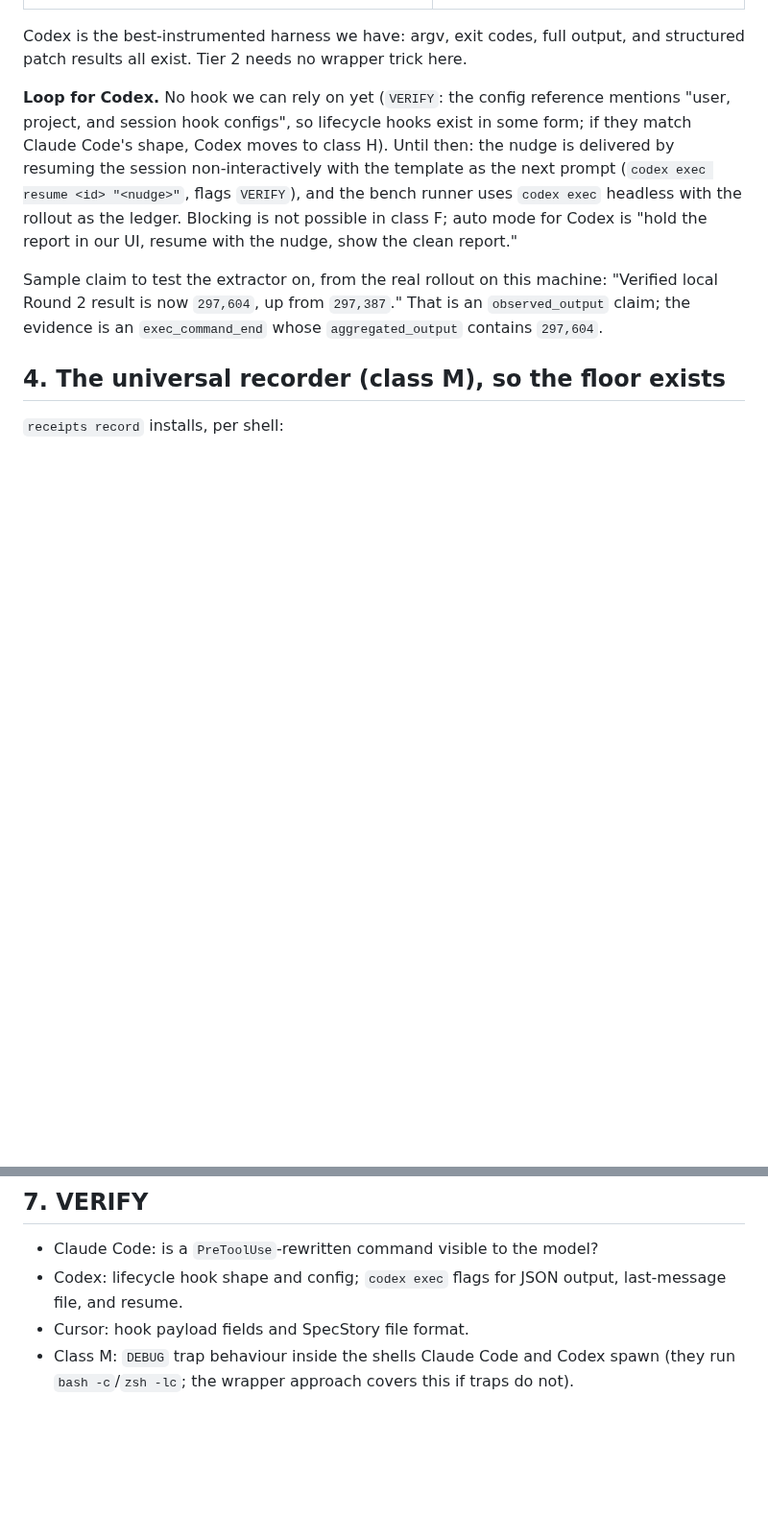
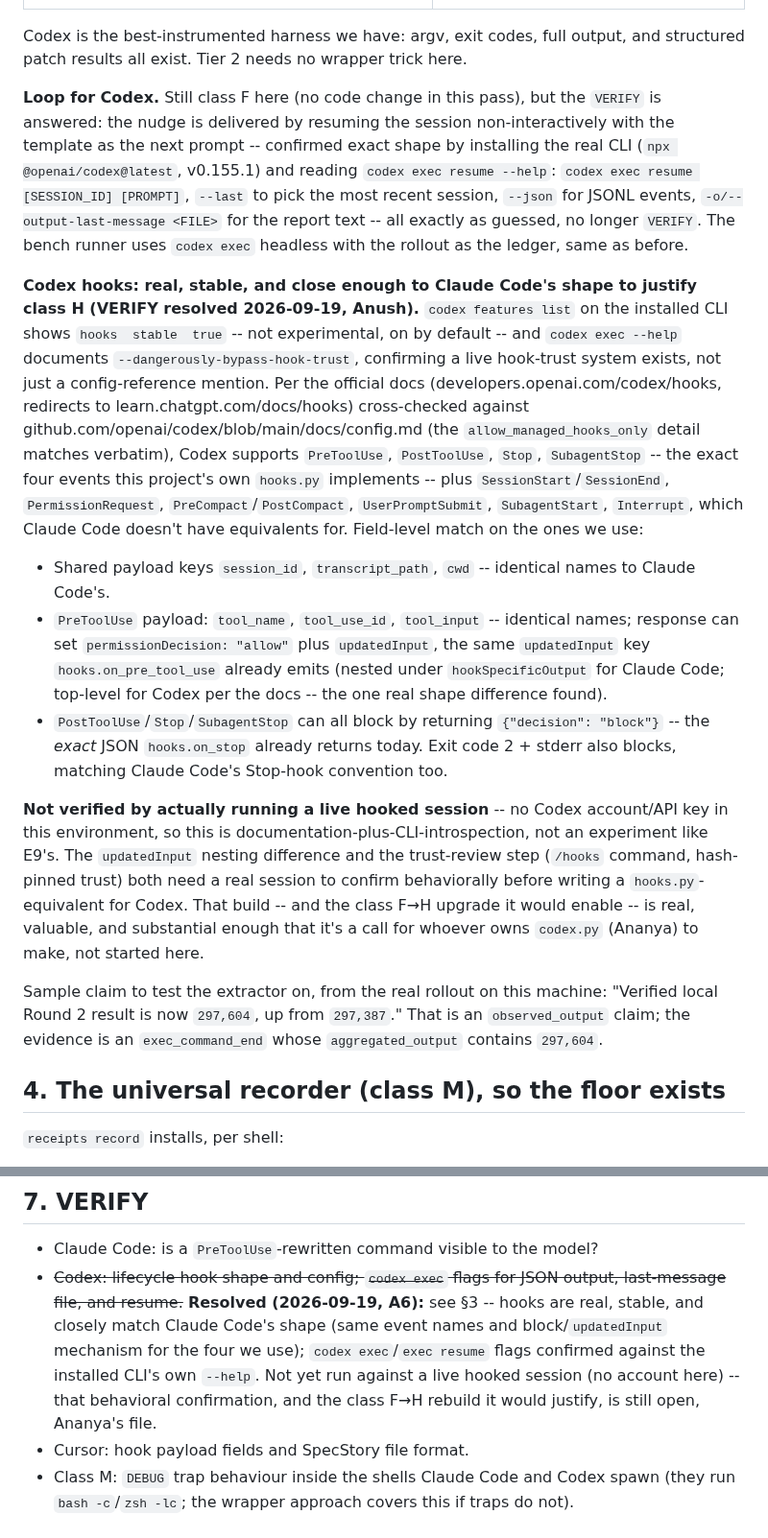
Before and after one commit to Olivesz/custos-code, a Markdown page: docs/ADAPTERS.md, 2 parts joined by grey strips. Shown at 96% size. Rendered like a GitHub page; blank space fills up the shorter version.

Commit message:
docs: A6 resolved -- Codex hooks are real, stable, match Claude Code's shape
VERIFY question was whether Codex CLI's lifecycle hooks (the config
reference mentions "user, project, and session hook configs") actually
exist and, if so, whether their shape matches Claude Code's closely enough
to justify moving the Codex adapter from class F (file-tailed, resume-only
nudges) to class H (live hooks, real blocking).

Installed the real CLI (npx @openai/codex@latest, v0.155.1) rather than
relying on docs alone: `codex features list` shows `hooks` as `stable`,
on by default, not experimental, and `codex exec --help` documents
`--dangerously-bypass-hook-trust`, confirming a live hook-trust system.
Cross-checked the official docs (developers.openai.com/codex/hooks,
redirects to learn.chatgpt.com/docs/hooks) against the source-controlled
github.com/openai/codex/blob/main/docs/config.md (the allow_managed_hooks_only
detail matches verbatim between the two).

Result: PreToolUse/PostToolUse/Stop/SubagentStop -- the exact four events
hooks.py implements -- exist in Codex with the same names, the same shared
payload keys (session_id, transcript_path, cwd), and the identical
{"decision": "block"} blocking JSON hooks.on_stop already returns today.
One confirmed shape difference: updatedInput is hookSpecificOutput-nested
for Claude Code, top-level for Codex.

Also confirmed against the installed binary's own --help, no longer
guessed: `codex exec resume [SESSION_ID] [PROMPT]`, --last, --json,
-o/--output-last-message.

Left A6 open rather than decided: none of this was exercised against a
live hooked session (no Codex account in this environment), and the
actual class F->H rebuild is a substantial change on Ananya's own file
(codex.py) -- not started here, on purpose.

docs/ADAPTERS.md §3/§7 and docs/OPEN_QUESTIONS.md A6 updated with full
citations.

```diff
--- a/docs/ADAPTERS.md
+++ b/docs/ADAPTERS.md
@@ -81,7 +81,14 @@ File: `~/.codex/sessions/YYYY/MM/DD/rollout-<ts>-<session_id>.jsonl`. Written by
 
 Codex is the best-instrumented harness we have: argv, exit codes, full output, and structured patch results all exist. Tier 2 needs no wrapper trick here.
 
-**Loop for Codex.** No hook we can rely on yet (`VERIFY`: the config reference mentions "user, project, and session hook configs", so lifecycle hooks exist in some form; if they match Claude Code's shape, Codex moves to class H). Until then: the nudge is delivered by resuming the session non-interactively with the template as the next prompt (`codex exec resume <id> "<nudge>"`, flags `VERIFY`), and the bench runner uses `codex exec` headless with the rollout as the ledger. Blocking is not possible in class F; auto mode for Codex is "hold the report in our UI, resume with the nudge, show the clean report."
+**Loop for Codex.** Still class F here (no code change in this pass), but the `VERIFY` is answered: the nudge is delivered by resuming the session non-interactively with the template as the next prompt -- confirmed exact shape by installing the real CLI (`npx @openai/codex@latest`, v0.155.1) and reading `codex exec resume --help`: `codex exec resume [SESSION_ID] [PROMPT]`, `--last` to pick the most recent session, `--json` for JSONL events, `-o/--output-last-message <FILE>` for the report text -- all exactly as guessed, no longer `VERIFY`. The bench runner uses `codex exec` headless with the rollout as the ledger, same as before.
+
+**Codex hooks: real, stable, and close enough to Claude Code's shape to justify class H (VERIFY resolved 2026-09-19, Anush).** `codex features list` on the installed CLI shows `hooks  stable  true` -- not experimental, on by default -- and `codex exec --help` documents `--dangerously-bypass-hook-trust`, confirming a live hook-trust system exists, not just a config-reference mention. Per the official docs (developers.openai.com/codex/hooks, redirects to learn.chatgpt.com/docs/hooks) cross-checked against github.com/openai/codex/blob/main/docs/config.md (the `allow_managed_hooks_only` detail matches verbatim), Codex supports `PreToolUse`, `PostToolUse`, `Stop`, `SubagentStop` -- the exact four events this project's own `hooks.py` implements -- plus `SessionStart`/`SessionEnd`, `PermissionRequest`, `PreCompact`/`PostCompact`, `UserPromptSubmit`, `SubagentStart`, `Interrupt`, which Claude Code doesn't have equivalents for. Field-level match on the ones we use:
+- Shared payload keys `session_id`, `transcript_path`, `cwd` -- identical names to Claude Code's.
+- `PreToolUse` payload: `tool_name`, `tool_use_id`, `tool_input` -- identical names; response can set `permissionDecision: "allow"` plus `updatedInput`, the same `updatedInput` key `hooks.on_pre_tool_use` already emits (nested under `hookSpecificOutput` for Claude Code; top-level for Codex per the docs -- the one real shape difference found).
+- `PostToolUse`/`Stop`/`SubagentStop` can all block by returning `{"decision": "block"}` -- the *exact* JSON `hooks.on_stop` already returns today. Exit code 2 + stderr also blocks, matching Claude Code's Stop-hook convention too.
+
+**Not verified by actually running a live hooked session** -- no Codex account/API key in this environment, so this is documentation-plus-CLI-introspection, not an experiment like E9's. The `updatedInput` nesting difference and the trust-review step (`/hooks` command, hash-pinned trust) both need a real session to confirm behaviorally before writing a `hooks.py`-equivalent for Codex. That build -- and the class F→H upgrade it would enable -- is real, valuable, and substantial enough that it's a call for whoever owns `codex.py` (Ananya) to make, not started here.
 
 Sample claim to test the extractor on, from the real rollout on this machine: "Verified local Round 2 result is now `297,604`, up from `297,387`." That is an `observed_output` claim; the evidence is an `exec_command_end` whose `aggregated_output` contains `297,604`.
 
@@ -154,6 +161,6 @@ PRs.
 
 ## 7. VERIFY
 - Claude Code: is a `PreToolUse`-rewritten command visible to the model?
-- Codex: lifecycle hook shape and config; `codex exec` flags for JSON output, last-message file, and resume.
+- ~~Codex: lifecycle hook shape and config; `codex exec` flags for JSON output, last-message file, and resume.~~ **Resolved (2026-09-19, A6):** see §3 -- hooks are real, stable, and closely match Claude Code's shape (same event names and block/`updatedInput` mechanism for the four we use); `codex exec`/`exec resume` flags confirmed against the installed CLI's own `--help`. Not yet run against a live hooked session (no account here) -- that behavioral confirmation, and the class F→H rebuild it would justify, is still open, Ananya's file.
 - Cursor: hook payload fields and SpecStory file format.
 - Class M: `DEBUG` trap behaviour inside the shells Claude Code and Codex spawn (they run `bash -c`/`zsh -lc`; the wrapper approach covers this if traps do not).
```
Also changed, not shown: docs/OPEN_QUESTIONS.md (+1 -1 lines).
